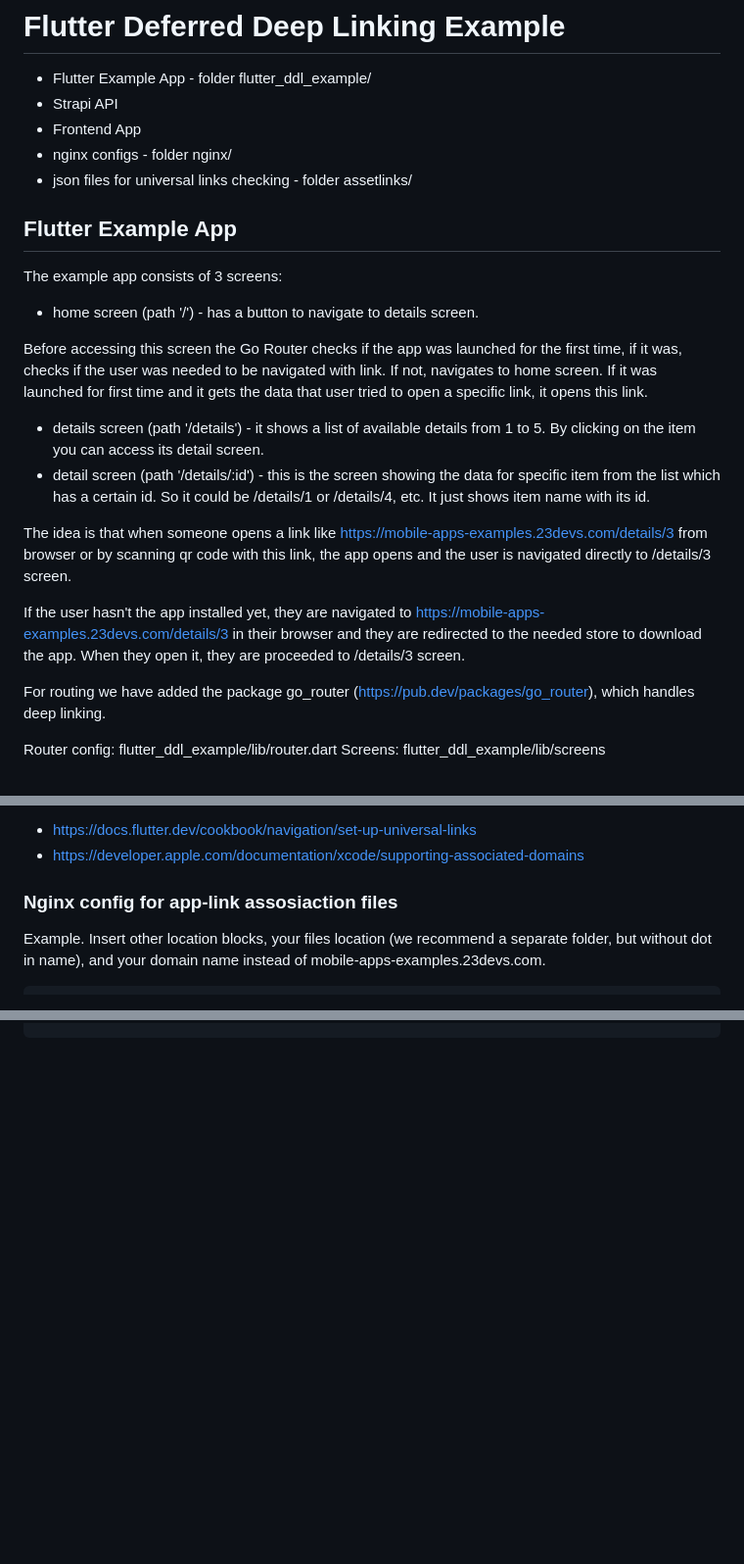
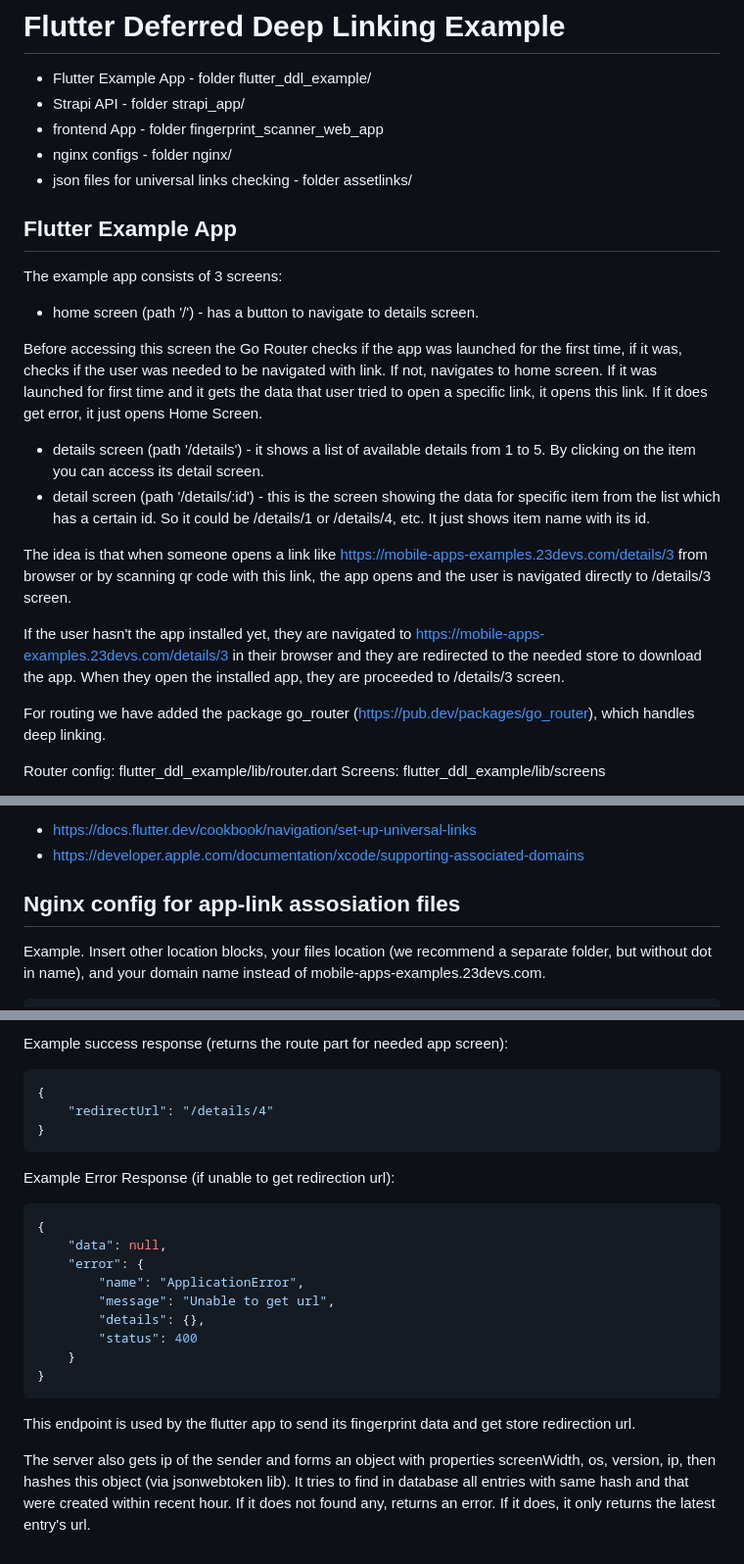
Before and after one commit to 23devs/flutter-deferred-deep-linking-example, a Markdown page: README.md, 3 parts joined by grey strips. Shown: that part at 98% size. GitHub-like rendering; blank space fills up the shorter version.

Commit message:
Update docs for server and frontend

````diff
--- a/README.md
+++ b/README.md
@@ -1,8 +1,8 @@
 # Flutter Deferred Deep Linking Example
 
 * Flutter Example App - folder flutter_ddl_example/
-* Strapi API
-* Frontend App
+* Strapi API - folder strapi_app/
+* frontend App - folder fingerprint_scanner_web_app
 * nginx configs - folder nginx/
 * json files for universal links checking - folder assetlinks/
 
@@ -12,14 +12,14 @@ The example app consists of 3 screens:
 
 * home screen (path '/') - has a button to navigate to details screen.
 
-Before accessing this screen the Go Router checks if the app was launched for the first time, if it was, checks if the user was needed to be navigated with link. If not, navigates to home screen. If it was launched for first time and it gets the data that user tried to open a specific link, it opens this link.
+Before accessing this screen the Go Router checks if the app was launched for the first time, if it was, checks if the user was needed to be navigated with link. If not, navigates to home screen. If it was launched for first time and it gets the data that user tried to open a specific link, it opens this link. If it does get error, it just opens Home Screen.
 
 * details screen (path '/details') - it shows a list of available details from 1 to 5. By clicking on the item you can access its detail screen.
 * detail screen (path '/details/:id') - this is the screen showing the data for specific item from the list which has a certain id. So it could be /details/1 or /details/4, etc. It just shows item name with its id.
 
 The idea is that when someone opens a link like https://mobile-apps-examples.23devs.com/details/3 from browser or by scanning qr code with this link, the app opens and the user is navigated directly to /details/3 screen.
 
-If the user hasn't the app installed yet, they are navigated to https://mobile-apps-examples.23devs.com/details/3 in their browser and they are redirected to the needed store to download the app. When they open it, they are proceeded to /details/3 screen.
+If the user hasn't the app installed yet, they are navigated to https://mobile-apps-examples.23devs.com/details/3 in their browser and they are redirected to the needed store to download the app. When they open the installed app, they are proceeded to /details/3 screen.
 
 For routing we have added the package go_router (https://pub.dev/packages/go_router), which handles deep linking.
 
@@ -186,7 +186,7 @@ Documentation:
 * https://docs.flutter.dev/cookbook/navigation/set-up-universal-links
 * https://developer.apple.com/documentation/xcode/supporting-associated-domains
 
-### Nginx config for app-link assosiaction files
+## Nginx config for app-link assosiation files
 
 Example. Insert other location blocks, your files location (we recommend a separate folder, but without dot in name), and your domain name instead of mobile-apps-examples.23devs.com.
 
@@ -212,0 +302,27 @@ server {
+Example success response
+(returns the route part for needed app screen):
+
+```json
+{
+    "redirectUrl": "/details/4"
+}
+```
+
+Example Error Response
+(if unable to get redirection url):
+
+```json
+{
+    "data": null,
+    "error": {
+        "name": "ApplicationError",
+        "message": "Unable to get url",
+        "details": {},
+        "status": 400
+    }
+}
+```
+
+This endpoint is used by the flutter app to send its fingerprint data and get store redirection url.
+
+The server also gets ip of the sender and forms an object with properties screenWidth, os, version, ip, then hashes this object (via jsonwebtoken lib). It tries to find in database all entries with same hash and that were created within recent hour. If it does not found any, returns an error. If it does, it only returns the latest entry's url.
````
Also changed, not shown: other parts of README.md (+89 -0 lines).
